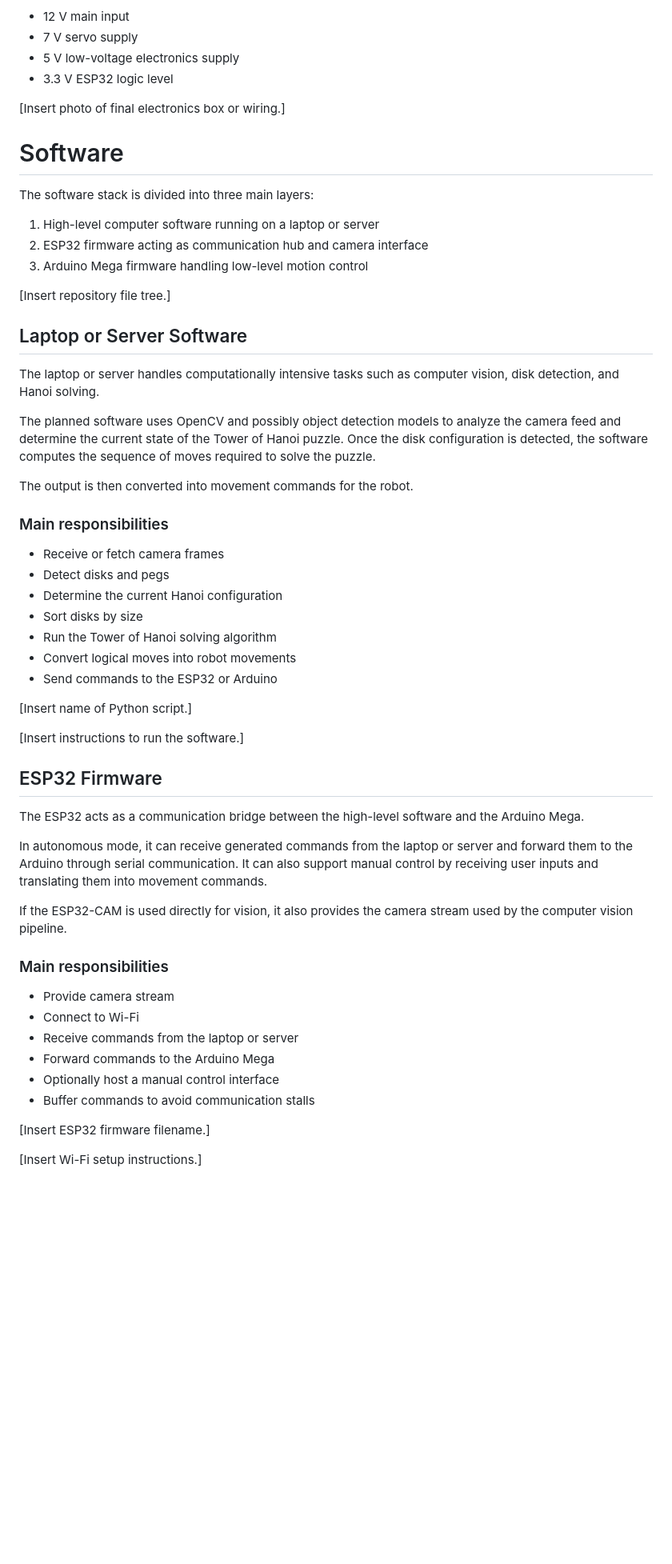
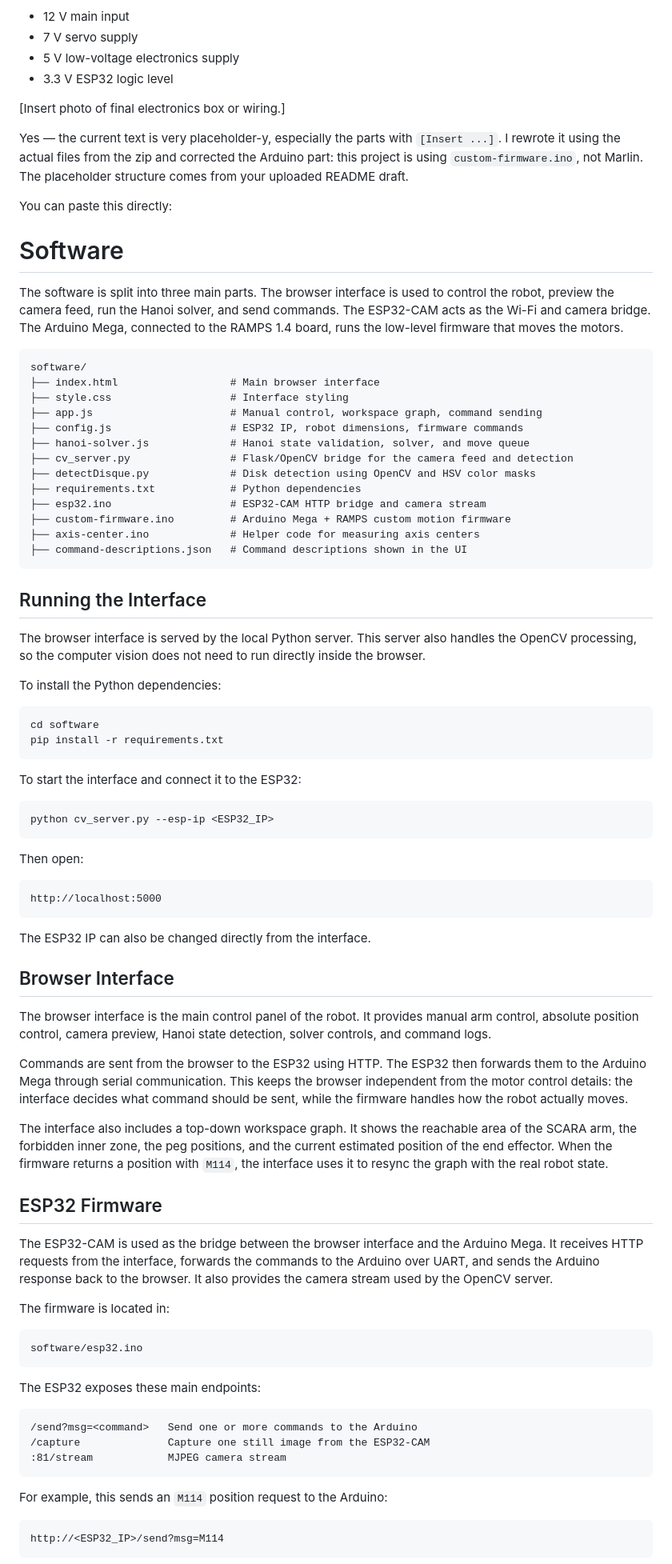
Before and after one commit to epfl-cs358/2026sp-SCARAnoi, a Markdown page: README.md, the part around one of its changes. Shown at 80% size. GitHub-like rendering; blank space fills up the shorter version.

Commit message:
feat: add software outline

````diff
--- a/README.md
+++ b/README.md
@@ -410,58 +410,85 @@ Before powering the full system, verify all voltage rails with a multimeter:
 [Insert photo of final electronics box or wiring.]
 
 
+Yes — the current text is very placeholder-y, especially the parts with `[Insert ...]`. I rewrote it using the actual files from the zip and corrected the Arduino part: this project is using `custom-firmware.ino`, not Marlin. The placeholder structure comes from your uploaded README draft.
+
+You can paste this directly:
+
+
 # Software
 
-The software stack is divided into three main layers:
+The software is split into three main parts. The browser interface is used to control the robot, preview the camera feed, run the Hanoi solver, and send commands. The ESP32-CAM acts as the Wi-Fi and camera bridge. The Arduino Mega, connected to the RAMPS 1.4 board, runs the low-level firmware that moves the motors.
 
-1. High-level computer software running on a laptop or server
-2. ESP32 firmware acting as communication hub and camera interface
-3. Arduino Mega firmware handling low-level motion control
+```text
+software/
+├── index.html                  # Main browser interface
+├── style.css                   # Interface styling
+├── app.js                      # Manual control, workspace graph, command sending
+├── config.js                   # ESP32 IP, robot dimensions, firmware commands
+├── hanoi-solver.js             # Hanoi state validation, solver, and move queue
+├── cv_server.py                # Flask/OpenCV bridge for the camera feed and detection
+├── detectDisque.py             # Disk detection using OpenCV and HSV color masks
+├── requirements.txt            # Python dependencies
+├── esp32.ino                   # ESP32-CAM HTTP bridge and camera stream
+├── custom-firmware.ino         # Arduino Mega + RAMPS custom motion firmware
+├── axis-center.ino             # Helper code for measuring axis centers
+├── command-descriptions.json   # Command descriptions shown in the UI
+```
 
-[Insert repository file tree.]
+## Running the Interface
 
+The browser interface is served by the local Python server. This server also handles the OpenCV processing, so the computer vision does not need to run directly inside the browser.
 
-## Laptop or Server Software
+To install the Python dependencies:
 
-The laptop or server handles computationally intensive tasks such as computer vision, disk detection, and Hanoi solving.
+```bash
+cd software
+pip install -r requirements.txt
+```
 
-The planned software uses OpenCV and possibly object detection models to analyze the camera feed and determine the current state of the Tower of Hanoi puzzle. Once the disk configuration is detected, the software computes the sequence of moves required to solve the puzzle.
+To start the interface and connect it to the ESP32:
 
-The output is then converted into movement commands for the robot.
+```bash
+python cv_server.py --esp-ip <ESP32_IP>
+```
 
-### Main responsibilities
+Then open:
 
-- Receive or fetch camera frames
-- Detect disks and pegs
-- Determine the current Hanoi configuration
-- Sort disks by size
-- Run the Tower of Hanoi solving algorithm
-- Convert logical moves into robot movements
-- Send commands to the ESP32 or Arduino
+```text
+http://localhost:5000
+```
 
-[Insert name of Python script.]
+The ESP32 IP can also be changed directly from the interface.
 
-[Insert instructions to run the software.]
+## Browser Interface
 
+The browser interface is the main control panel of the robot. It provides manual arm control, absolute position control, camera preview, Hanoi state detection, solver controls, and command logs.
+
+Commands are sent from the browser to the ESP32 using HTTP. The ESP32 then forwards them to the Arduino Mega through serial communication. This keeps the browser independent from the motor control details: the interface decides what command should be sent, while the firmware handles how the robot actually moves.
+
+The interface also includes a top-down workspace graph. It shows the reachable area of the SCARA arm, the forbidden inner zone, the peg positions, and the current estimated position of the end effector. When the firmware returns a position with `M114`, the interface uses it to resync the graph with the real robot state.
 
 ## ESP32 Firmware
 
-The ESP32 acts as a communication bridge between the high-level software and the Arduino Mega.
+The ESP32-CAM is used as the bridge between the browser interface and the Arduino Mega. It receives HTTP requests from the interface, forwards the commands to the Arduino over UART, and sends the Arduino response back to the browser. It also provides the camera stream used by the OpenCV server.
 
-In autonomous mode, it can receive generated commands from the laptop or server and forward them to the Arduino through serial communication. It can also support manual control by receiving user inputs and translating them into movement commands.
+The firmware is located in:
 
-If the ESP32-CAM is used directly for vision, it also provides the camera stream used by the computer vision pipeline.
+```text
+software/esp32.ino
+```
 
-### Main responsibilities
+The ESP32 exposes these main endpoints:
 
-- Provide camera stream
-- Connect to Wi-Fi
-- Receive commands from the laptop or server
-- Forward commands to the Arduino Mega
-- Optionally host a manual control interface
-- Buffer commands to avoid communication stalls
+```text
+/send?msg=<command>   Send one or more commands to the Arduino
+/capture              Capture one still image from the ESP32-CAM
+:81/stream            MJPEG camera stream
+```
 
-[Insert ESP32 firmware filename.]
+For example, this sends an `M114` position request to the Arduino:
 
-[Insert Wi-Fi setup instructions.]
+```text
+http://<ESP32_IP>/send?msg=M114
+```
 
````
Also changed, not shown: other parts of README.md (+150 -87 lines).
